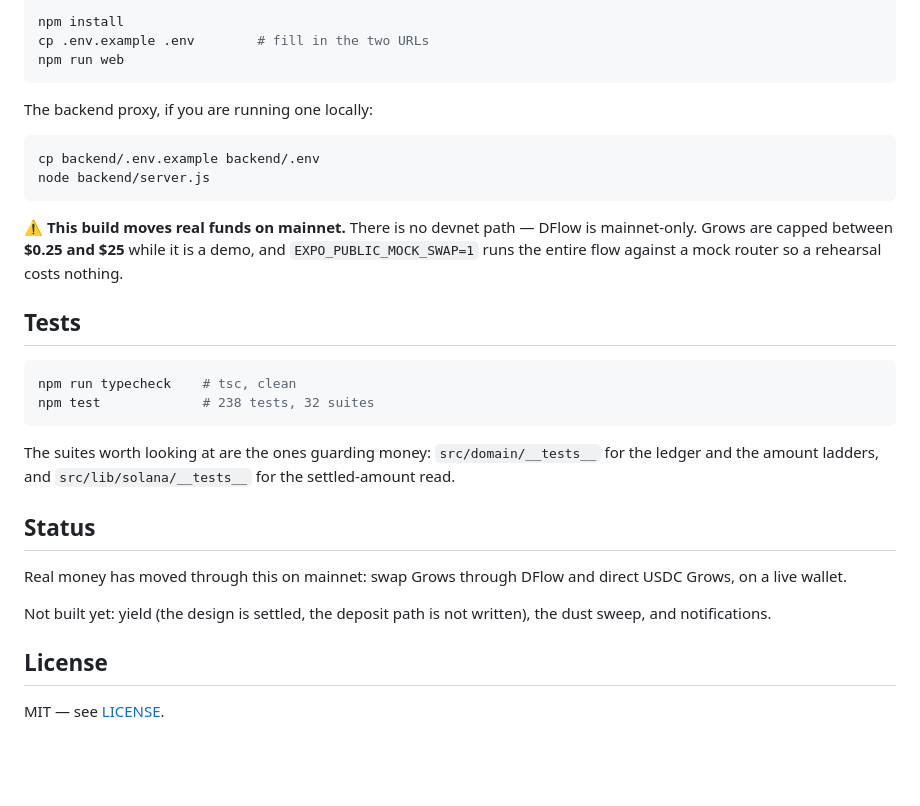
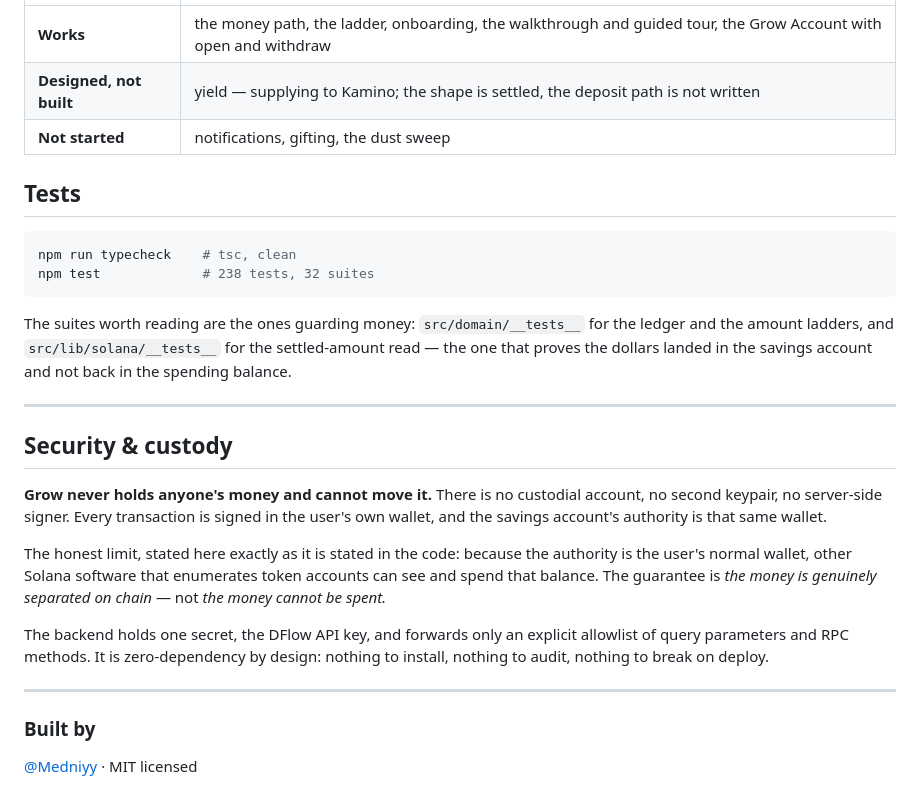
Before and after one commit to Medniyy/grow, a Markdown page: README.md, the part around one of its changes. GitHub-like rendering; blank space fills up the shorter version.

Commit message:
Lay the README out the way welcometosolana is laid out

````diff
--- a/README.md
+++ b/README.md
@@ -114,20 +226,6 @@ decides what a user is told can be tested exactly.
-```bash
-npm install
-cp .env.example .env        # fill in the two URLs
-npm run web
-```
-
-The backend proxy, if you are running one locally:
-
-```bash
-cp backend/.env.example backend/.env
-node backend/server.js
-```
-
-⚠️ **This build moves real funds on mainnet.** There is no devnet path — DFlow is
-mainnet-only. Grows are capped between **$0.25 and $25** while it is a demo, and
-`EXPO_PUBLIC_MOCK_SWAP=1` runs the entire flow against a mock router so a
-rehearsal costs nothing.
+| **Works** | the money path, the ladder, onboarding, the walkthrough and guided tour, the Grow Account with open and withdraw |
+| **Designed, not built** | yield — supplying to Kamino; the shape is settled, the deposit path is not written |
+| **Not started** | notifications, gifting, the dust sweep |
 
 ## Tests
 
@@ -136,18 +234,31 @@ npm run typecheck    # tsc, clean
 npm test             # 238 tests, 32 suites
 ```
 
-The suites worth looking at are the ones guarding money: `src/domain/__tests__`
-for the ledger and the amount ladders, and `src/lib/solana/__tests__` for the
-settled-amount read.
+The suites worth reading are the ones guarding money: `src/domain/__tests__` for
+the ledger and the amount ladders, and `src/lib/solana/__tests__` for the
+settled-amount read — the one that proves the dollars landed in the savings
+account and not back in the spending balance.
 
-## Status
+---
 
-Real money has moved through this on mainnet: swap Grows through DFlow and
-direct USDC Grows, on a live wallet.
+## Security & custody
 
-Not built yet: yield (the design is settled, the deposit path is not written),
-the dust sweep, and notifications.
+**Grow never holds anyone's money and cannot move it.** There is no custodial
+account, no second keypair, no server-side signer. Every transaction is signed
+in the user's own wallet, and the savings account's authority is that same
+wallet.
 
-## License
+The honest limit, stated here exactly as it is stated in the code: because the
+authority is the user's normal wallet, other Solana software that enumerates
+token accounts can see and spend that balance. The guarantee is *the money is
+genuinely separated on chain* — not *the money cannot be spent.*
 
-MIT — see [LICENSE](LICENSE).
+The backend holds one secret, the DFlow API key, and forwards only an explicit
+allowlist of query parameters and RPC methods. It is zero-dependency by design:
+nothing to install, nothing to audit, nothing to break on deploy.
+
+---
+
+### Built by
+
+[@Medniyy](https://github.com/Medniyy) · MIT licensed
````
Also changed, not shown: other parts of README.md (+195 -83 lines).
